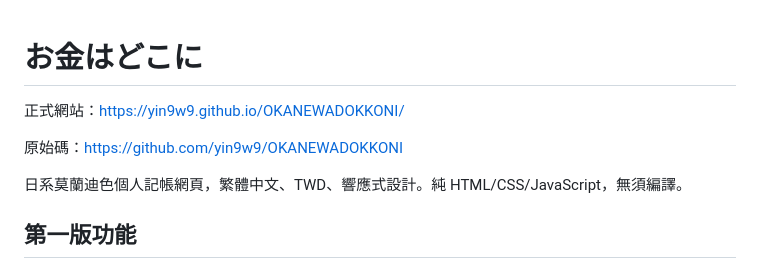
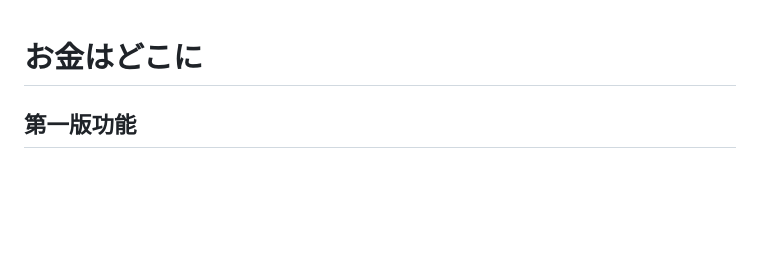
Before and after one commit to yin9w9/OKANEWADOKKONI, a Markdown page: README.md, the part around the change. GitHub-like rendering; blank space fills up the shorter version.

```diff
--- a/README.md
+++ b/README.md
@@ -1,10 +1,4 @@
 # お金はどこに
-
-正式網站：https://yin9w9.github.io/OKANEWADOKKONI/
-
-原始碼：https://github.com/yin9w9/OKANEWADOKKONI
-
-日系莫蘭迪色個人記帳網頁，繁體中文、TWD、響應式設計。純 HTML/CSS/JavaScript，無須編譯。
 
 ## 第一版功能
 
```
